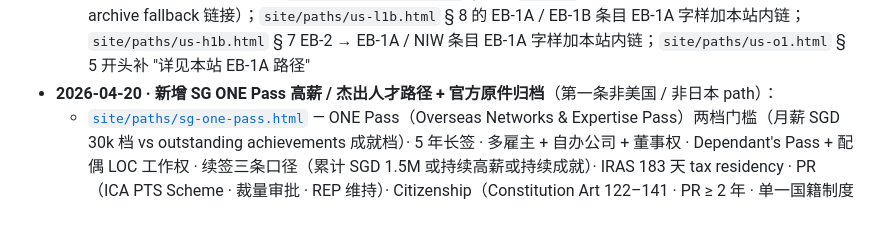
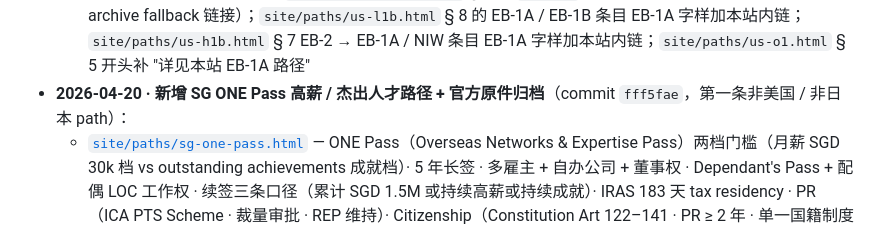
Before and after one commit to qing4132/relocate, a Markdown page: HANDOFF.md, the part around the change. Drawn GitHub-style.

Commit message:
docs: HANDOFF 补 SG ONE Pass commit hash

```diff
--- a/HANDOFF.md
+++ b/HANDOFF.md
@@ -41,7 +41,7 @@
   - `data/archive/us/eb1a/`（USCIS 2 份：EB-1 overview 与 Policy Manual Vol 6 Part F Ch 2 · EB-1A Extraordinary Ability 含 Kazarian 两段论与 10 条标准逐条释义）+ README + download.sh；全部共用件（INA §203/§245/§316/§319/§320/§202 · 8 CFR 204.5/245 · 22 CFR 42.12 · AC21 / CSPA / CCA · I-140 / I-907 / I-485 / I-765 / I-131 / I-693 / DS-260 / N-400 / N-600 等）沿用 `data/archive/us/l1b/`
   - 按"共用则引用不复制"原则：页面 § 6.3 绿卡收尾 / LPR 维持 / N-400 全部引 `us-l1b.html § 4–5` 与 `us-overview.html § 4 / § 6 / § 7`，不重复照搬
   - 跨链接：`site/index.html` 路径列表新增 EB-1A 条目（紧随 O-1）；`site/paths/us-overview.html` § 2 NIV 字母表 EB-1A 行加 "详见本站 EB-1A 路径" 链接，§ 11 "本站美国 path 索引" 新增 EB-1A 条目，§ 11 页末的"待补路径清单"中移除 EB-1A；`site/paths/us-l1a.html` § 8 的 `us-eb1a` pending 占位改为本站实链（保留官方 archive fallback 链接）；`site/paths/us-l1b.html` § 8 的 EB-1A / EB-1B 条目 EB-1A 字样加本站内链；`site/paths/us-h1b.html` § 7 EB-2 → EB-1A / NIW 条目 EB-1A 字样加本站内链；`site/paths/us-o1.html` § 5 开头补 "详见本站 EB-1A 路径"
-- **2026-04-20 · 新增 SG ONE Pass 高薪 / 杰出人才路径 + 官方原件归档**（第一条非美国 / 非日本 path）：
+- **2026-04-20 · 新增 SG ONE Pass 高薪 / 杰出人才路径 + 官方原件归档**（commit `fff5fae`，第一条非美国 / 非日本 path）：
   - [`site/paths/sg-one-pass.html`](site/paths/sg-one-pass.html) — ONE Pass（Overseas Networks & Expertise Pass）两档门槛（月薪 SGD 30k 档 vs outstanding achievements 成就档）· 5 年长签 · 多雇主 + 自办公司 + 董事权 · Dependant's Pass + 配偶 LOC 工作权 · 续签三条口径（累计 SGD 1.5M 或持续高薪或持续成就）· IRAS 183 天 tax residency · PR（ICA PTS Scheme · 裁量审批 · REP 维持）· Citizenship（Constitution Art 122–141 · PR ≥ 2 年 · 单一国籍制度 Art 134 · 与中国《国籍法》§9 的双向触发）· CPF 义务 · 子女 NS 兵役 · 三种家庭配置 · § 8 备选切换（EP / Tech.Pass / PEP / 美 EB-1A / 美 O-1A / JP HSP / UK Global Talent / CA GTS / UAE Golden Visa）· § 10 官方文件四张子表全带本地归档列
   - `data/archive/sg/one-pass/`（MOM 4：ONE Pass overview / eligibility / EP / Dependant's Pass · ICA 2：PR / Citizenship · IRAS 1：tax residency · AGC 3：EFMA Cap 91A / Immigration Act Cap 133 / Constitution Part X Art 122–141）+ README + download.sh；Tech.Pass 因 EDB 反爬 + MOM 原页 404 不强制归档，页面内仅作相邻对比
   - 跨链接：`site/index.html` 路径列表新增 SG ONE Pass 条目（首条 SG 路径，紧随 US EB-1A）；`site/paths/us-l1a.html` § 8 · `site/paths/us-h1b.html` § 7 · `site/paths/us-l1b.html` § 8 · `site/paths/us-o1.html` § 8 · `site/paths/us-eb1a.html` § 8 · `site/paths/jp-hsp.html` § 5 共 6 页的"Singapore · ONE Pass" 条目全部从 MOM 外链或 pending 占位改为本站内链（保留 MOM fallback 链接）
```
